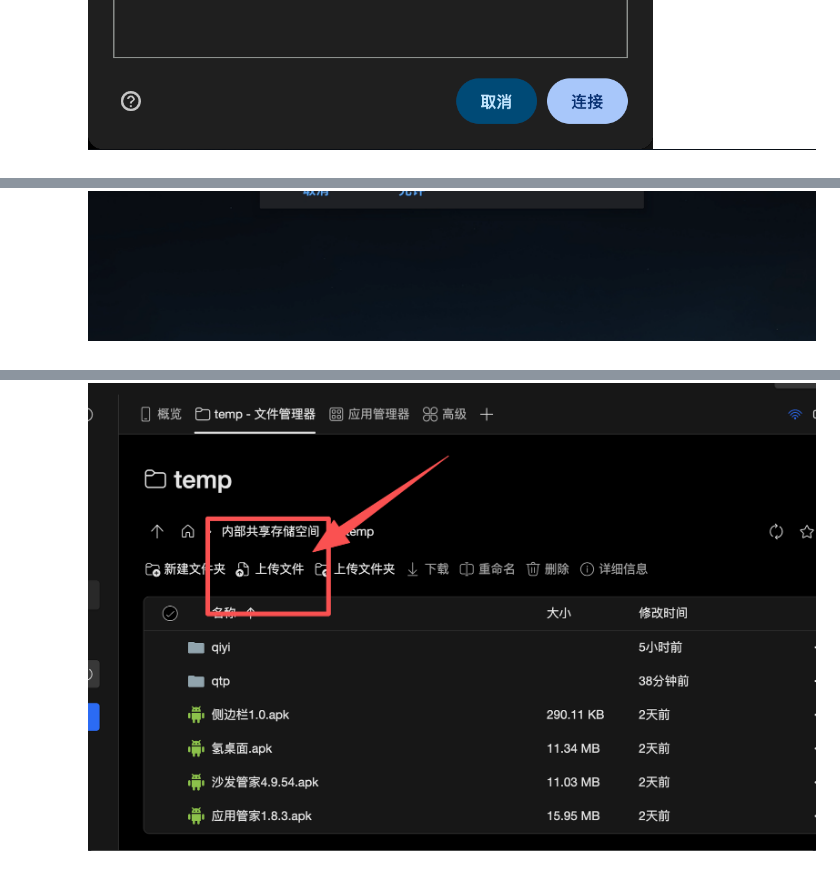
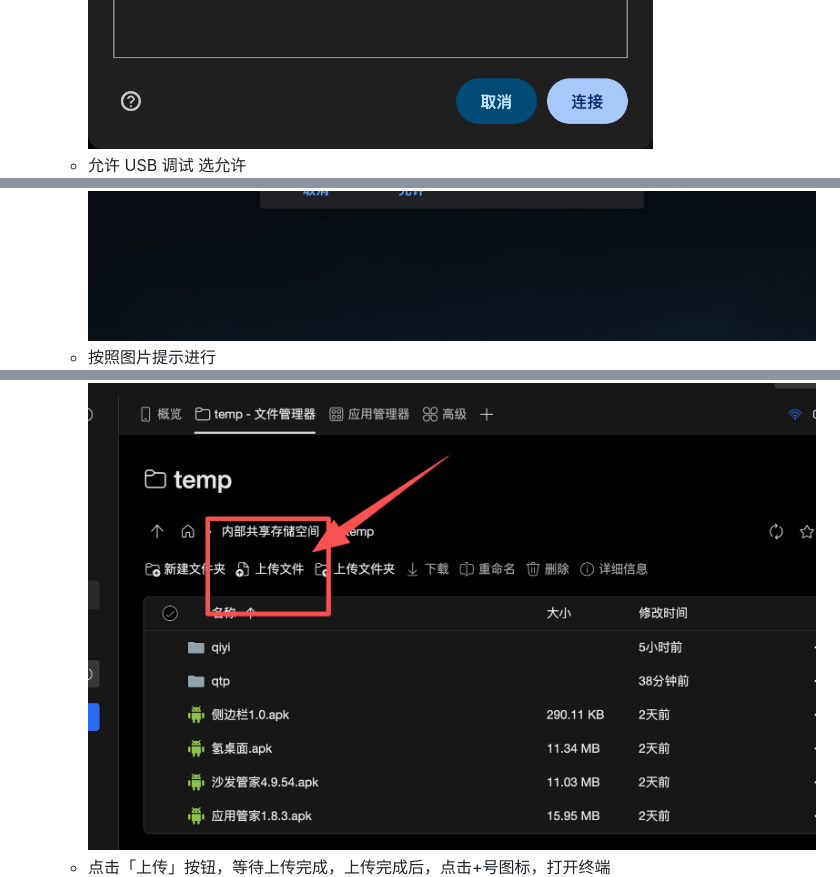
Before and after one commit to jyz0501/jetour-adbtool-usage, a Markdown page: README.md, 3 parts joined by grey strips. Drawn GitHub-style.

```diff
--- a/README.md
+++ b/README.md
@@ -118,9 +120,12 @@
    ![tango4](img/tango4.png)
+   - 允许 USB 调试 选允许
    ![tango5](img/tango5.png)
+   - 按照图片提示进行
    ![tango6](img/tango6.png)
    ![tango7](img/tango7.png)
 
 3. **上传安装包**
    - 在网站界面上传APK文件到车机 `/storage/emulated/0/temp/` 目录
    ![tango8](img/tango8.png)
+   - 点击「上传」按钮，等待上传完成，上传完成后，点击+号图标，打开终端
    ![tango9](img/tango9.png)
```
Also changed, not shown: other parts of README.md (+7 -5 lines).
